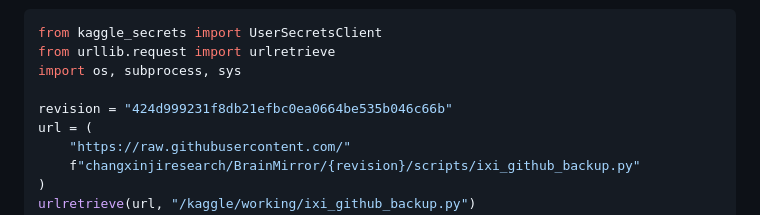
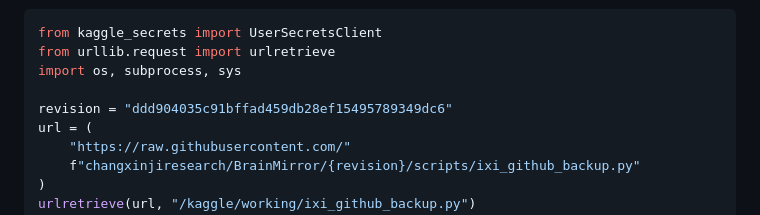
Before and after one commit to changxinjiresearch/BrainMirror, a Markdown page: docs/IXI_GITHUB_BACKUP_zh.md, the part around the change. Rendered like a GitHub page.

Commit message:
Docs: pin Kaggle private backup to passing 36-test implementation

```diff
--- a/docs/IXI_GITHUB_BACKUP_zh.md
+++ b/docs/IXI_GITHUB_BACKUP_zh.md
@@ -18,7 +18,7 @@ from kaggle_secrets import UserSecretsClient
 from urllib.request import urlretrieve
 import os, subprocess, sys
 
-revision = "424d999231f8db21efbc0ea0664be535b046c66b"
+revision = "ddd904035c91bffad459db28ef15495789349dc6"
 url = (
     "https://raw.githubusercontent.com/"
     f"changxinjiresearch/BrainMirror/{revision}/scripts/ixi_github_backup.py"
```
